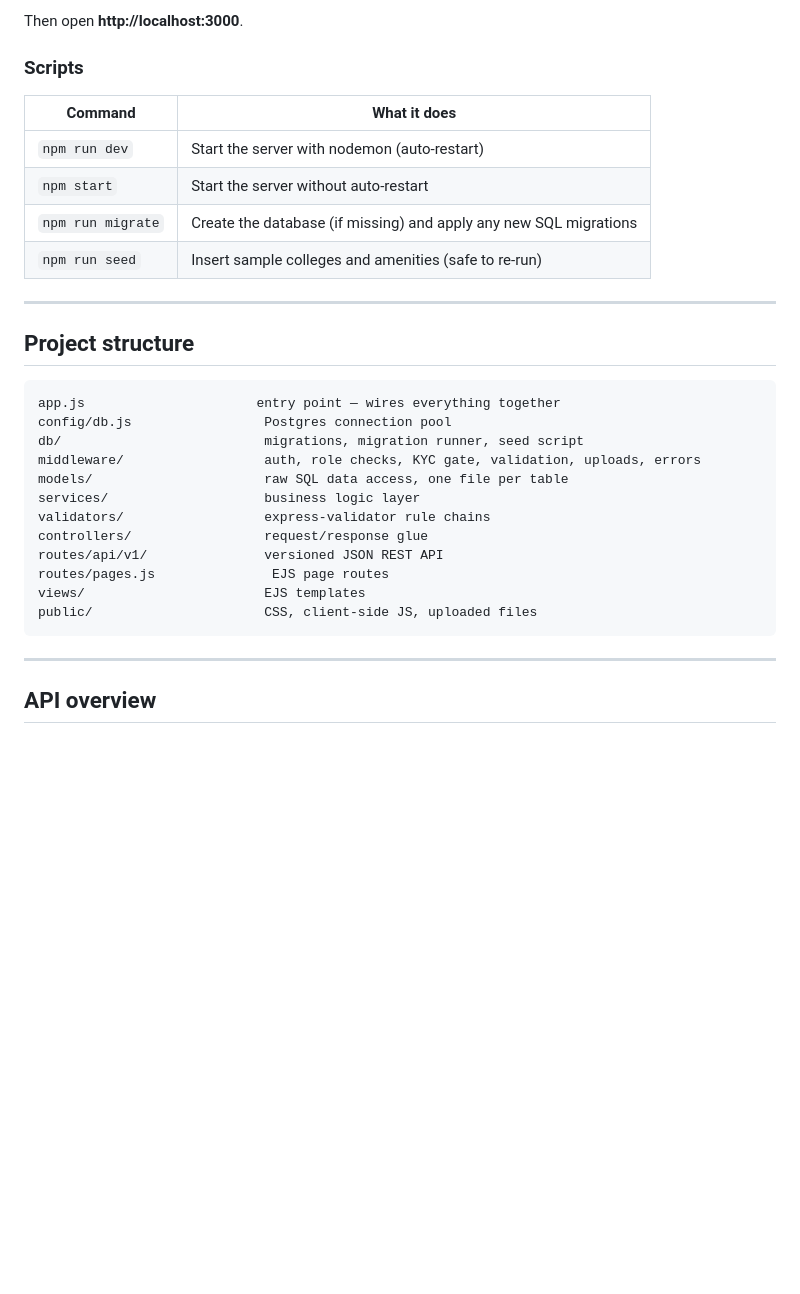
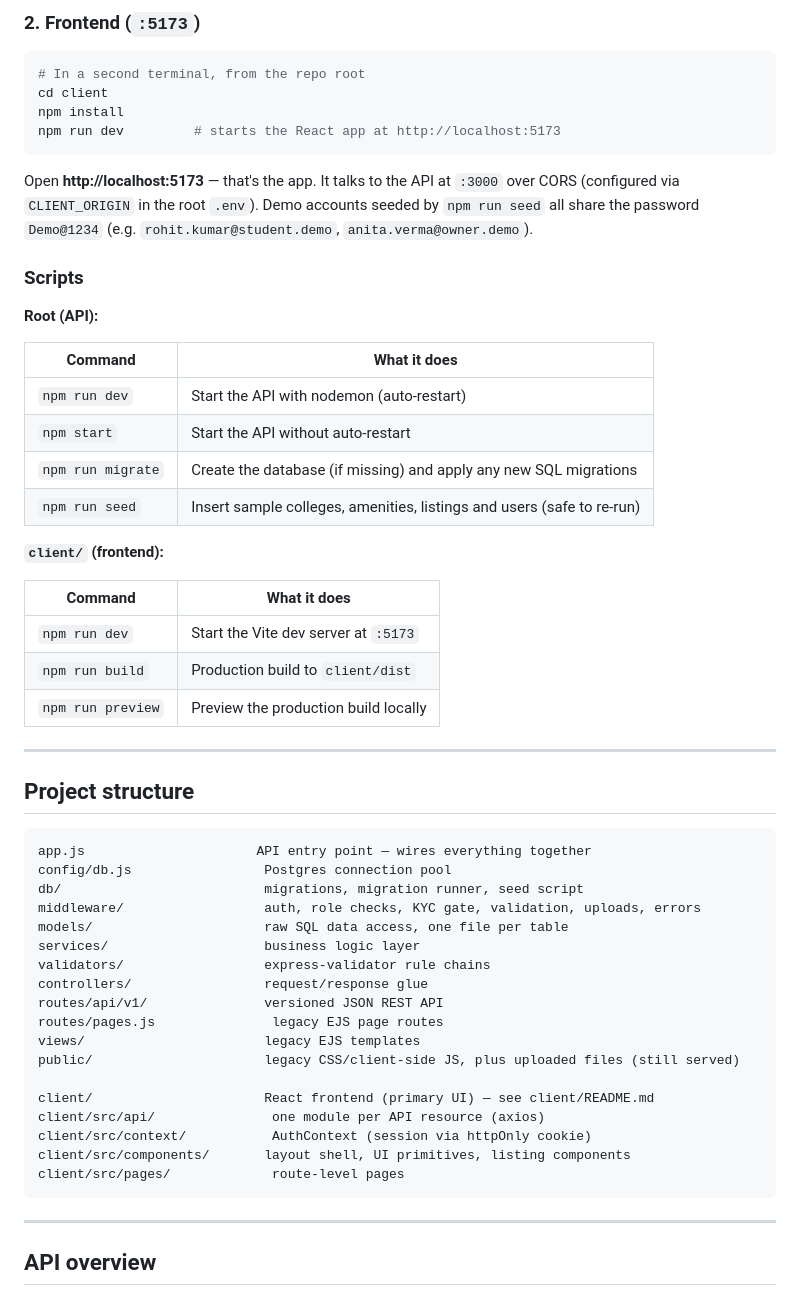
Before and after one commit to samriddhi-bisht/RoomEase, a Markdown page: README.md, the part around one of its changes. Drawn GitHub-style; blank space fills up the shorter version.

Commit message:
docs: document the two-server (API + React client) dev workflow

````diff
--- a/README.md
+++ b/README.md
@@ -68,22 +74,44 @@ npm run dev
 ```
 
-Then open **http://localhost:3000**.
+### 2. Frontend (`:5173`)
+
+```bash
+# In a second terminal, from the repo root
+cd client
+npm install
+npm run dev         # starts the React app at http://localhost:5173
+```
+
+Open **http://localhost:5173** — that's the app. It talks to the API at `:3000` over
+CORS (configured via `CLIENT_ORIGIN` in the root `.env`). Demo accounts seeded by
+`npm run seed` all share the password `Demo@1234` (e.g. `rohit.kumar@student.demo`,
+`anita.verma@owner.demo`).
 
 ### Scripts
 
+**Root (API):**
+
 | Command | What it does |
 |---|---|
-| `npm run dev` | Start the server with nodemon (auto-restart) |
-| `npm start` | Start the server without auto-restart |
+| `npm run dev` | Start the API with nodemon (auto-restart) |
+| `npm start` | Start the API without auto-restart |
 | `npm run migrate` | Create the database (if missing) and apply any new SQL migrations |
-| `npm run seed` | Insert sample colleges and amenities (safe to re-run) |
+| `npm run seed` | Insert sample colleges, amenities, listings and users (safe to re-run) |
+
+**`client/` (frontend):**
+
+| Command | What it does |
+|---|---|
+| `npm run dev` | Start the Vite dev server at `:5173` |
+| `npm run build` | Production build to `client/dist` |
+| `npm run preview` | Preview the production build locally |
 
 ---
 
 ## Project structure
 
 ```
-app.js                      entry point — wires everything together
+app.js                      API entry point — wires everything together
 config/db.js                 Postgres connection pool
 db/                          migrations, migration runner, seed script
 middleware/                  auth, role checks, KYC gate, validation, uploads, errors
@@ -92,9 +120,15 @@ services/                    business logic layer
 validators/                  express-validator rule chains
 controllers/                 request/response glue
 routes/api/v1/               versioned JSON REST API
-routes/pages.js               EJS page routes
-views/                       EJS templates
-public/                      CSS, client-side JS, uploaded files
+routes/pages.js               legacy EJS page routes
+views/                       legacy EJS templates
+public/                      legacy CSS/client-side JS, plus uploaded files (still served)
+
+client/                      React frontend (primary UI) — see client/README.md
+client/src/api/               one module per API resource (axios)
+client/src/context/           AuthContext (session via httpOnly cookie)
+client/src/components/       layout shell, UI primitives, listing components
+client/src/pages/             route-level pages
 ```
 
 ---
````
Also changed, not shown: other parts of README.md (+23 -17 lines).
